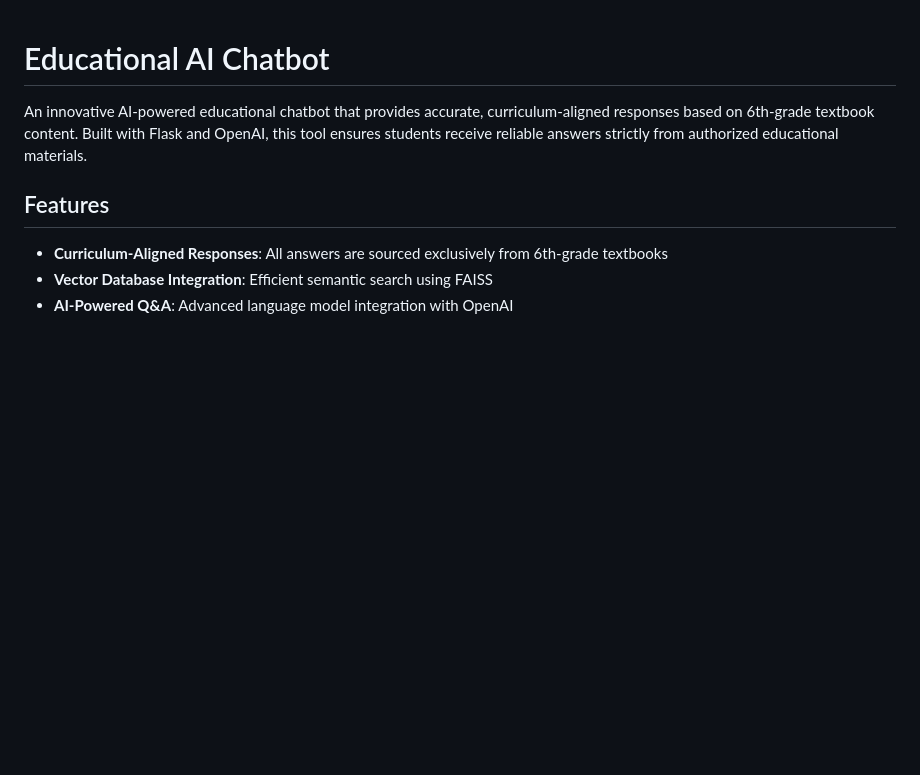
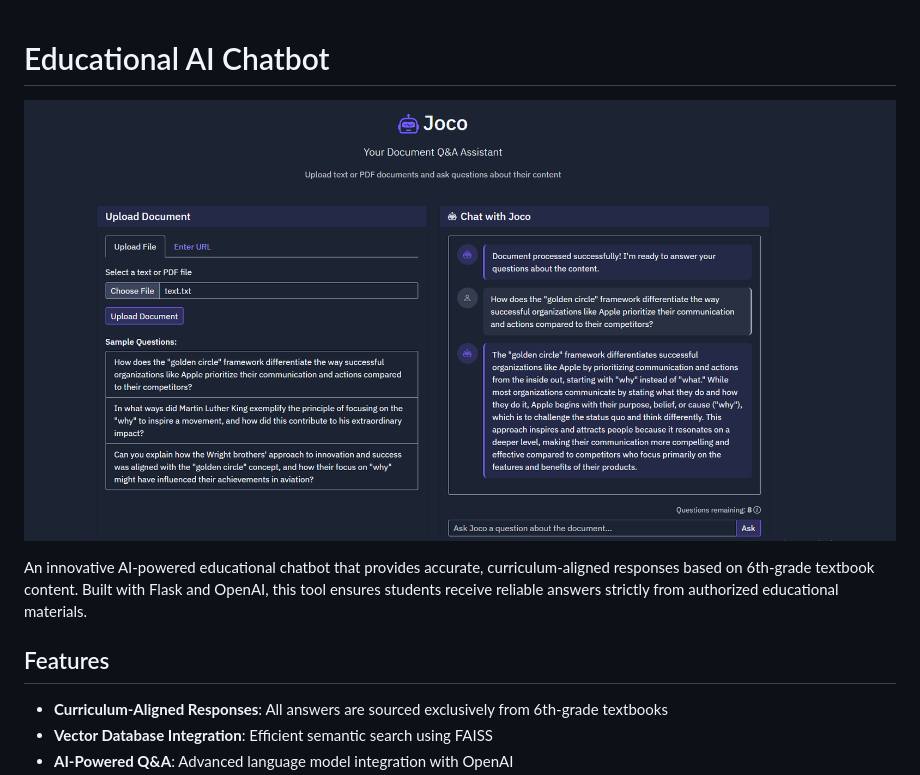
Before and after one commit to jocoandonob/chatbot, a Markdown page: README.md, the part around the change. Rendered like a GitHub page; pictures changed too: thumb.png (added); blank space fills up the shorter version.

Commit message:
thumbnail update

```diff
--- a/README.md
+++ b/README.md
@@ -1,4 +1,6 @@
 # Educational AI Chatbot
+
+![Chatbot Thumbnail](thumb.png)
 
 An innovative AI-powered educational chatbot that provides accurate, curriculum-aligned responses based on 6th-grade textbook content. Built with Flask and OpenAI, this tool ensures students receive reliable answers strictly from authorized educational materials.
 
```
